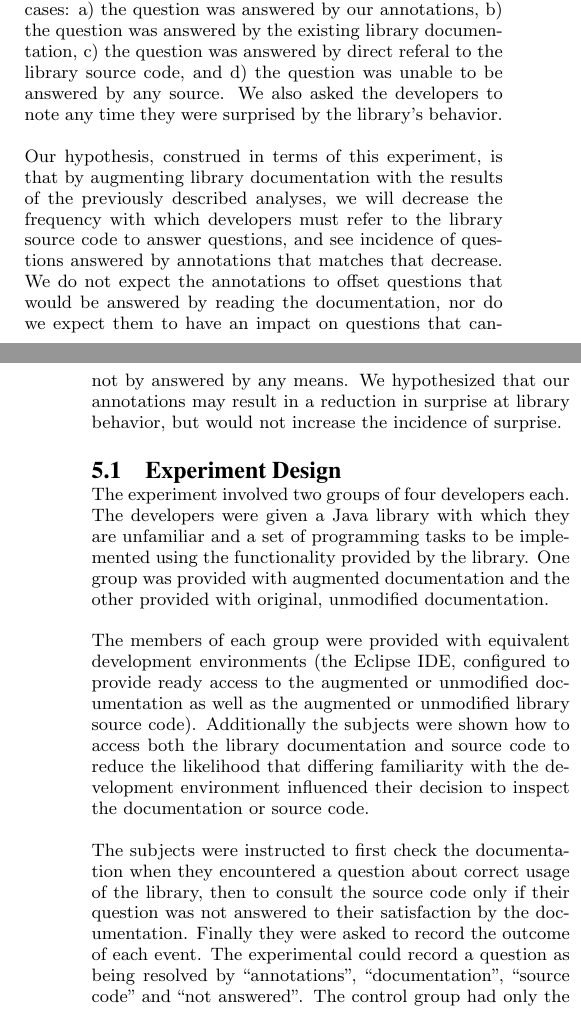
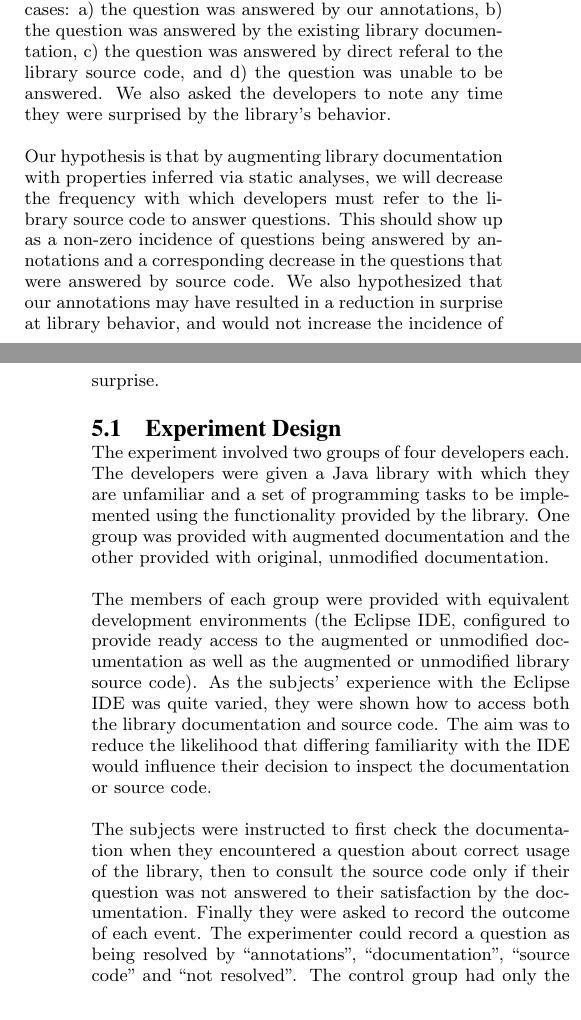
Before and after one commit to samskivert/javagrok, a LaTeX paper (docs/report/javagrok.tex, which reads docs/report/evaluation.tex): two parts of the columns of pages 4 and 5 of 8, joined at a grey line, cut so that both start at the same text. Compiled offline with pdfLaTeX.

Commit message:
More edits.

```diff
--- a/docs/report/evaluation.tex
+++ b/docs/report/evaluation.tex
@@ -8,19 +8,17 @@ specifically focused on when the developer had questions about how to correctly
 use the library. We considered four cases: a) the question was answered by our
 annotations, b) the question was answered by the existing library
 documentation, c) the question was answered by direct referal to the library
-source code, and d) the question was unable to be answered by any source. We
-also asked the developers to note any time they were surprised by the library's
-behavior.
+source code, and d) the question was unable to be answered. We also asked the
+developers to note any time they were surprised by the library's behavior.
 
-Our hypothesis, construed in terms of this experiment, is that by augmenting
-library documentation with the results of the previously described analyses, we
-will decrease the frequency with which developers must refer to the library
-source code to answer questions, and see incidence of questions answered by
-annotations that matches that decrease. We do not expect the annotations to
-offset questions that would be answered by reading the documentation, nor do we
-expect them to have an impact on questions that cannot by answered by any
-means. We hypothesized that our annotations may result in a reduction in
-surprise at library behavior, but would not increase the incidence of surprise.
+Our hypothesis is that by augmenting library documentation with properties
+inferred via static analyses, we will decrease the frequency with which
+developers must refer to the library source code to answer questions. This
+should show up as a non-zero incidence of questions being answered by
+annotations and a corresponding decrease in the questions that were answered by
+source code. We also hypothesized that our annotations may have resulted in a
+reduction in surprise at library behavior, and would not increase the incidence
+of surprise.
 
 \subsection{Experiment Design}
 
@@ -57,17 +55,18 @@ original, unmodified documentation.
 The members of each group were provided with equivalent development
 environments (the Eclipse IDE, configured to provide ready access to the
 augmented or unmodified documentation as well as the augmented or unmodified
-library source code). Additionally the subjects were shown how to access both
-the library documentation and source code to reduce the likelihood that
-differing familiarity with the development environment influenced their
-decision to inspect the documentation or source code.
+library source code). As the subjects' experience with the Eclipse IDE was
+quite varied, they were shown how to access both the library documentation and
+source code. The aim was to reduce the likelihood that differing familiarity
+with the IDE would influence their decision to inspect the documentation or
+source code.
 
 The subjects were instructed to first check the documentation when they
 encountered a question about correct usage of the library, then to consult the
 source code only if their question was not answered to their satisfaction by
 the documentation. Finally they were asked to record the outcome of each event.
-The experimental could record a question as being resolved by ``annotations'',
-``documentation'', ``source code'' and ``not answered''. The control group had
+The experimenter could record a question as being resolved by ``annotations'',
+``documentation'', ``source code'' and ``not resolved''. The control group had
 only the latter three choices as they had unaugmented documentation.
 
 We also instructed subjects to complete a short survey after completing the
```
